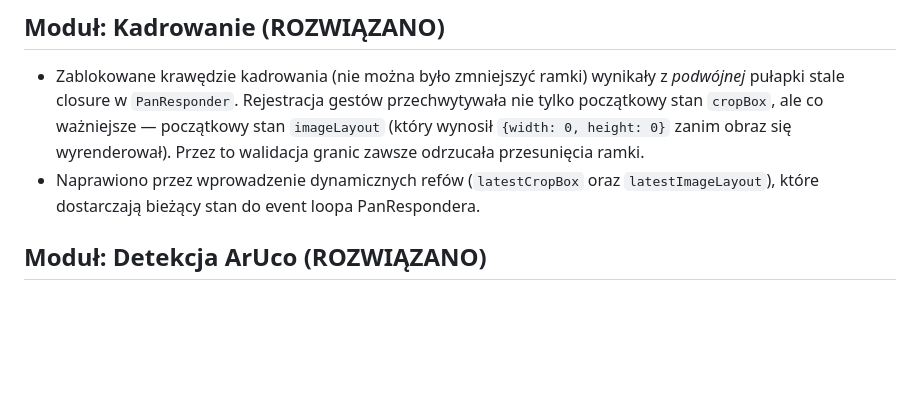
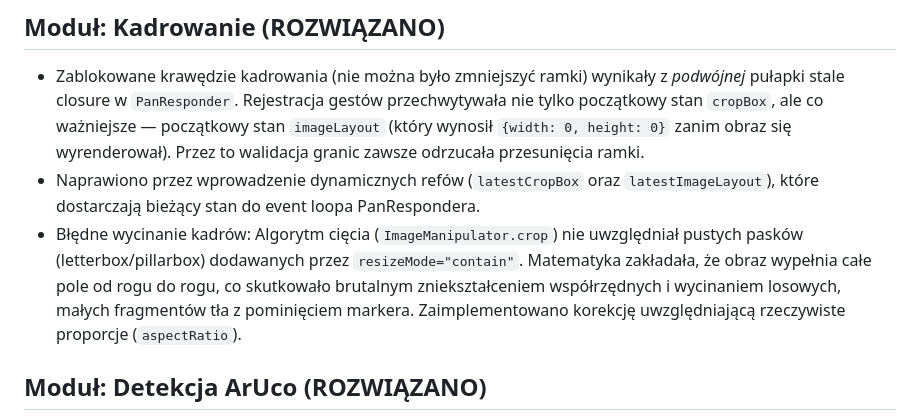
Before and after one commit to mcdoradca/ClothMeasure, a Markdown page: .agents/.ai-memory.md, the part around the change. Rendered like a GitHub page; blank space fills up the shorter version.

```diff
--- a/.agents/.ai-memory.md
+++ b/.agents/.ai-memory.md
@@ -28,6 +28,7 @@
 ## Moduł: Kadrowanie (ROZWIĄZANO)
 - Zablokowane krawędzie kadrowania (nie można było zmniejszyć ramki) wynikały z *podwójnej* pułapki stale closure w `PanResponder`. Rejestracja gestów przechwytywała nie tylko początkowy stan `cropBox`, ale co ważniejsze — początkowy stan `imageLayout` (który wynosił `{width: 0, height: 0}` zanim obraz się wyrenderował). Przez to walidacja granic zawsze odrzucała przesunięcia ramki.
 - Naprawiono przez wprowadzenie dynamicznych refów (`latestCropBox` oraz `latestImageLayout`), które dostarczają bieżący stan do event loopa PanRespondera.
+- Błędne wycinanie kadrów: Algorytm cięcia (`ImageManipulator.crop`) nie uwzględniał pustych pasków (letterbox/pillarbox) dodawanych przez `resizeMode="contain"`. Matematyka zakładała, że obraz wypełnia całe pole od rogu do rogu, co skutkowało brutalnym zniekształceniem współrzędnych i wycinaniem losowych, małych fragmentów tła z pominięciem markera. Zaimplementowano korekcję uwzględniającą rzeczywiste proporcje (`aspectRatio`).
 
 ## Moduł: Detekcja ArUco (ROZWIĄZANO)
 - Adaptive Threshold wypaczał detekcję markera. Algorytm usuwał wnętrze solidnych czarnych figur (robił z nich puste w środku obrysy), przez co marker nie był klasyfikowany jako jeden spójny kwadratowy kształt w module `findConnectedComponents`.
```
Also changed, not shown: docs/adr/0003-rag-knowledge-base.md (+5 -0 lines).
